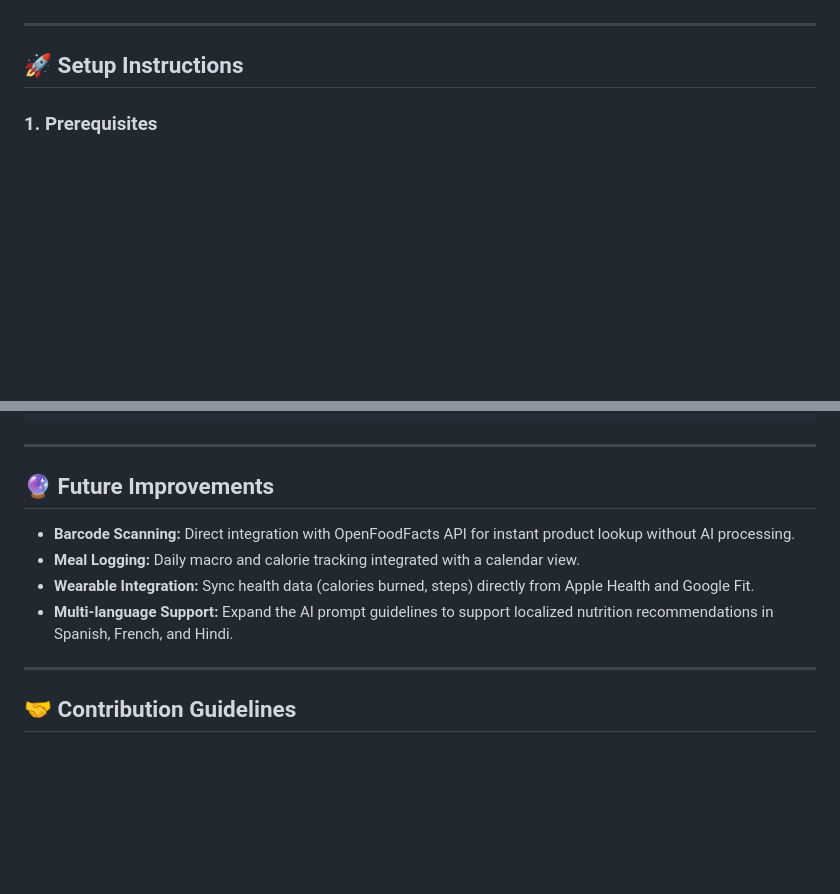
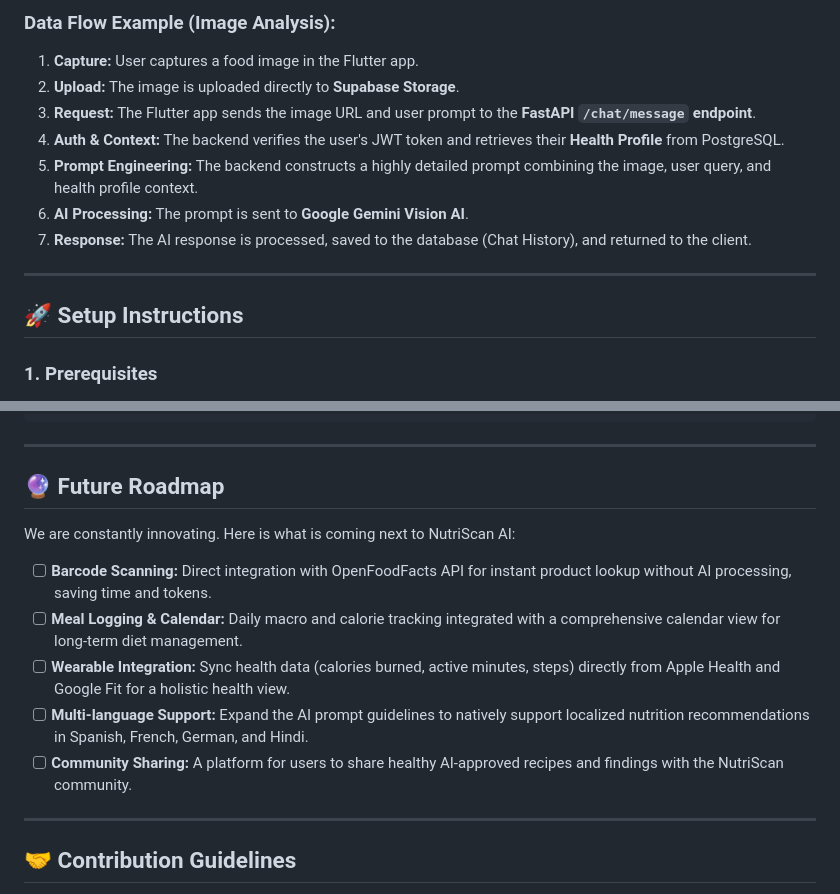
Before and after one commit to vigneshgoud7/Nutriscan, a Markdown page: README.md, 2 parts joined by grey strips. GitHub-like rendering; blank space fills up the shorter version.

```diff
--- a/README.md
+++ b/README.md
@@ -44,3 +108,11 @@ NutriScan AI is a full-stack, AI-powered health and nutrition application. Captu
+### Data Flow Example (Image Analysis):
+1. **Capture:** User captures a food image in the Flutter app.
+2. **Upload:** The image is uploaded directly to **Supabase Storage**.
+3. **Request:** The Flutter app sends the image URL and user prompt to the **FastAPI `/chat/message` endpoint**.
+4. **Auth & Context:** The backend verifies the user's JWT token and retrieves their **Health Profile** from PostgreSQL.
+5. **Prompt Engineering:** The backend constructs a highly detailed prompt combining the image, user query, and health profile context.
+6. **AI Processing:** The prompt is sent to **Google Gemini Vision AI**.
+7. **Response:** The AI response is processed, saved to the database (Chat History), and returned to the client.
 
 ---
 
@@ -158,12 +230,15 @@ nutriscan/
 
 ---
 
-## 🔮 Future Improvements
+## 🔮 Future Roadmap
 
-- **Barcode Scanning:** Direct integration with OpenFoodFacts API for instant product lookup without AI processing.
-- **Meal Logging:** Daily macro and calorie tracking integrated with a calendar view.
-- **Wearable Integration:** Sync health data (calories burned, steps) directly from Apple Health and Google Fit.
-- **Multi-language Support:** Expand the AI prompt guidelines to support localized nutrition recommendations in Spanish, French, and Hindi.
+We are constantly innovating. Here is what is coming next to NutriScan AI:
+
+- [ ] **Barcode Scanning:** Direct integration with OpenFoodFacts API for instant product lookup without AI processing, saving time and tokens.
+- [ ] **Meal Logging & Calendar:** Daily macro and calorie tracking integrated with a comprehensive calendar view for long-term diet management.
+- [ ] **Wearable Integration:** Sync health data (calories burned, active minutes, steps) directly from Apple Health and Google Fit for a holistic health view.
+- [ ] **Multi-language Support:** Expand the AI prompt guidelines to natively support localized nutrition recommendations in Spanish, French, German, and Hindi.
+- [ ] **Community Sharing:** A platform for users to share healthy AI-approved recipes and findings with the NutriScan community.
 
 ---
 
```
Also changed, not shown: other parts of README.md (+83 -19 lines).
